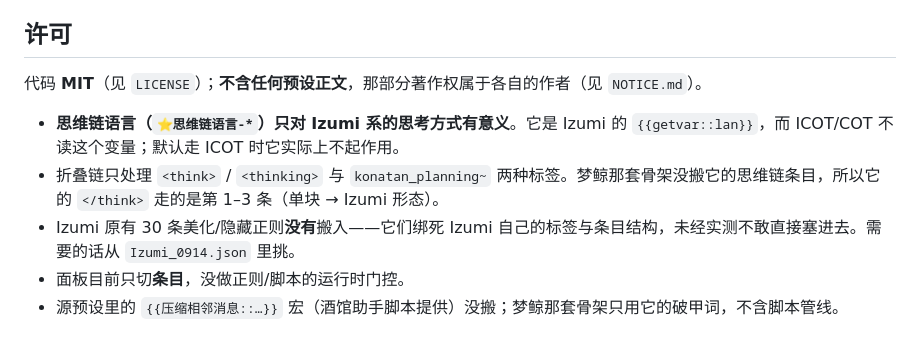
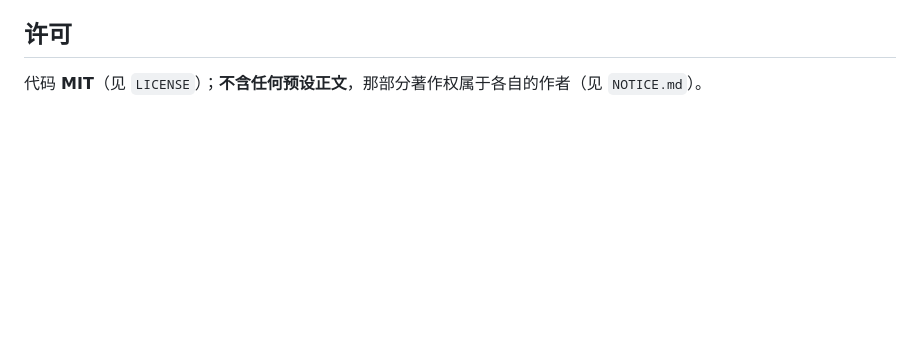
Before and after one commit to Akashinsama/preset-studio, a Markdown page: README.md, the part around the change. Rendered like a GitHub page; blank space fills up the shorter version.

Commit message:
Simplify README by removing redundant information
Removed unnecessary details about the thinking chain language and its limitations.

```diff
--- a/README.md
+++ b/README.md
@@ -56,8 +56,3 @@ node tools/check-gui-browser.mjs  # 十屏    生成器 GUI 的 DOM 取证（真
 ## 许可
 
 代码 **MIT**（见 `LICENSE`）；**不含任何预设正文**，那部分著作权属于各自的作者（见 `NOTICE.md`）。
-- **思维链语言（`⭐️思维链语言-*`）只对 Izumi 系的思考方式有意义**。它是 Izumi 的 `{{getvar::lan}}`，而 ICOT/COT 不读这个变量；默认走 ICOT 时它实际上不起作用。
-- 折叠链只处理 `<think>` / `<thinking>` 与 `konatan_planning~` 两种标签。梦鲸那套骨架没搬它的思维链条目，所以它的 `</think>` 走的是第 1–3 条（单块 → Izumi 形态）。
-- Izumi 原有 30 条美化/隐藏正则**没有**搬入——它们绑死 Izumi 自己的标签与条目结构，未经实测不敢直接塞进去。需要的话从 `Izumi_0914.json` 里挑。
-- 面板目前只切**条目**，没做正则/脚本的运行时门控。
-- 源预设里的 `{{压缩相邻消息::…}}` 宏（酒馆助手脚本提供）没搬；梦鲸那套骨架只用它的破甲词，不含脚本管线。
```
